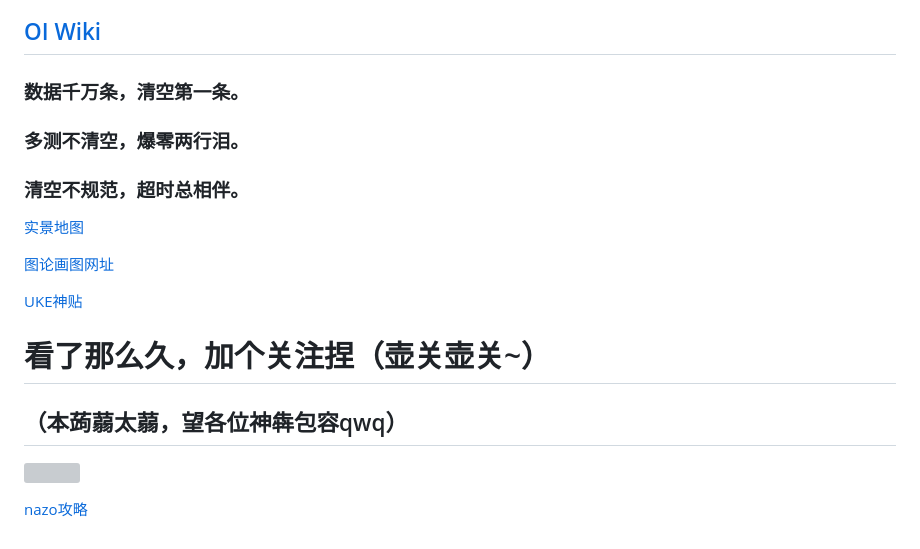
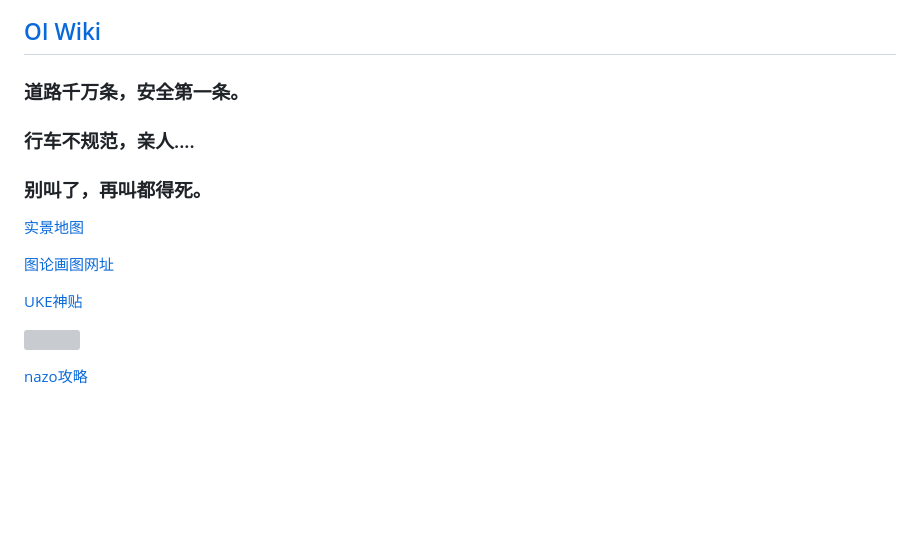
Before and after one commit to zengyige7760/zengyige7760.github.io, a Markdown page: index.md, the part around one of its changes. Drawn GitHub-style; blank space fills up the shorter version; grey boxes are pictures that could not be loaded.

```diff
--- a/index.md
+++ b/index.md
@@ -80,7 +54,7 @@ chatGPT：
 ## [OI Wiki](https://oi-wiki.org/)
-### 数据千万条，清空第一条。
-### 多测不清空，爆零两行泪。
-### 清空不规范，超时总相伴。
+### 道路千万条，安全第一条。
+### 行车不规范，亲人....
+### 别叫了，再叫都得死。
 [实景地图](https://www.earthol.org)
 
 
@@ -90,8 +64,7 @@ chatGPT：
 [UKE神贴](https://www.luogu.com.cn/discuss/61884)
 
 
-# 看了那么久，加个关注捏（壶关壶关~）
-## （本蒟蒻太蒻，望各位神犇包容qwq）
+
 ![](https://fecdn.luogu.com.cn/luogu/ac-congrats.png?ce96b99faabe0d91e25e00917ef494af)
 
 [nazo攻略](https://www.cnblogs.com/ccr-note/articles/nazo.html)
```
Also changed, not shown: other parts of index.md (+1 -27 lines).
